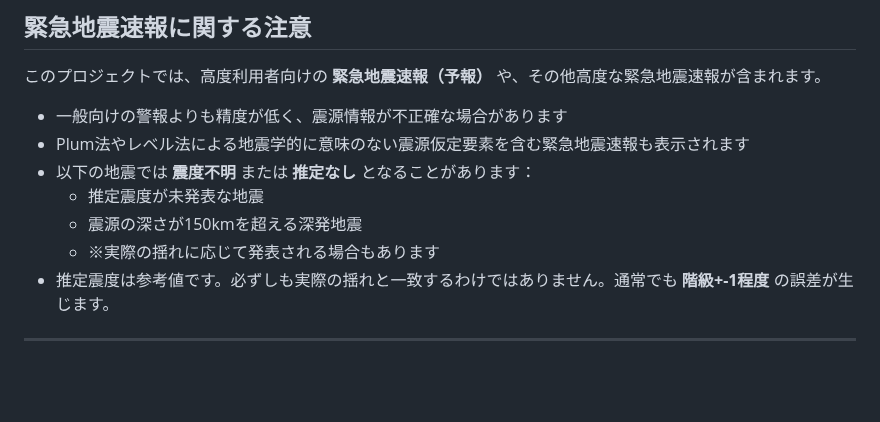
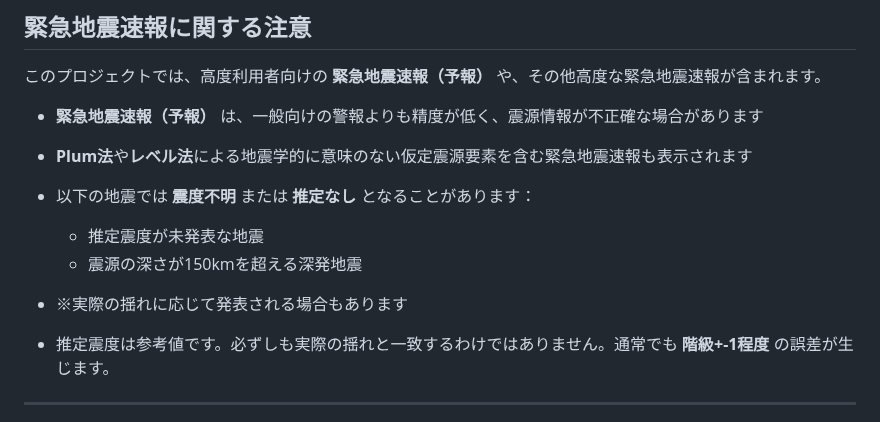
Before and after one commit to anesewo/yosousindo, a Markdown page: README.md, the part around the change. Drawn GitHub-style; blank space fills up the shorter version.

```diff
--- a/README.md
+++ b/README.md
@@ -48,12 +48,15 @@
 
 このプロジェクトでは、高度利用者向けの **緊急地震速報（予報）** や、その他高度な緊急地震速報が含まれます。
 
-- 一般向けの警報よりも精度が低く、震源情報が不正確な場合があります
-- Plum法やレベル法による地震学的に意味のない震源仮定要素を含む緊急地震速報も表示されます
+- **緊急地震速報（予報）** は、一般向けの警報よりも精度が低く、震源情報が不正確な場合があります
+
+- **Plum法**や**レベル法**による地震学的に意味のない仮定震源要素を含む緊急地震速報も表示されます
+
 - 以下の地震では **震度不明** または **推定なし** となることがあります：
   - 推定震度が未発表な地震
   - 震源の深さが150kmを超える深発地震
-  - ※実際の揺れに応じて発表される場合もあります
+- ※実際の揺れに応じて発表される場合もあります
+
 - 推定震度は参考値です。必ずしも実際の揺れと一致するわけではありません。通常でも **階級+-1程度** の誤差が生じます。
 
 ---
```
